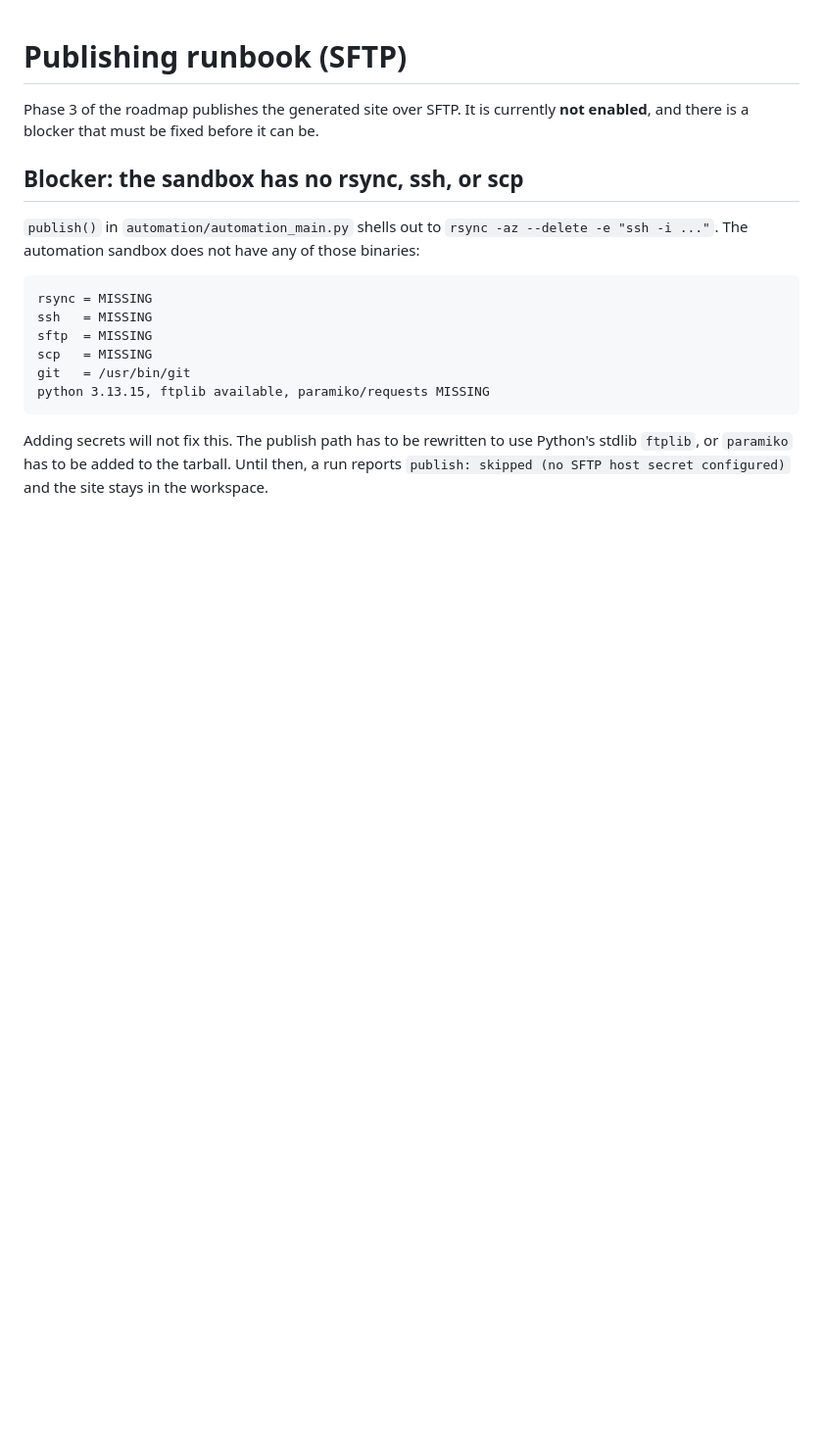
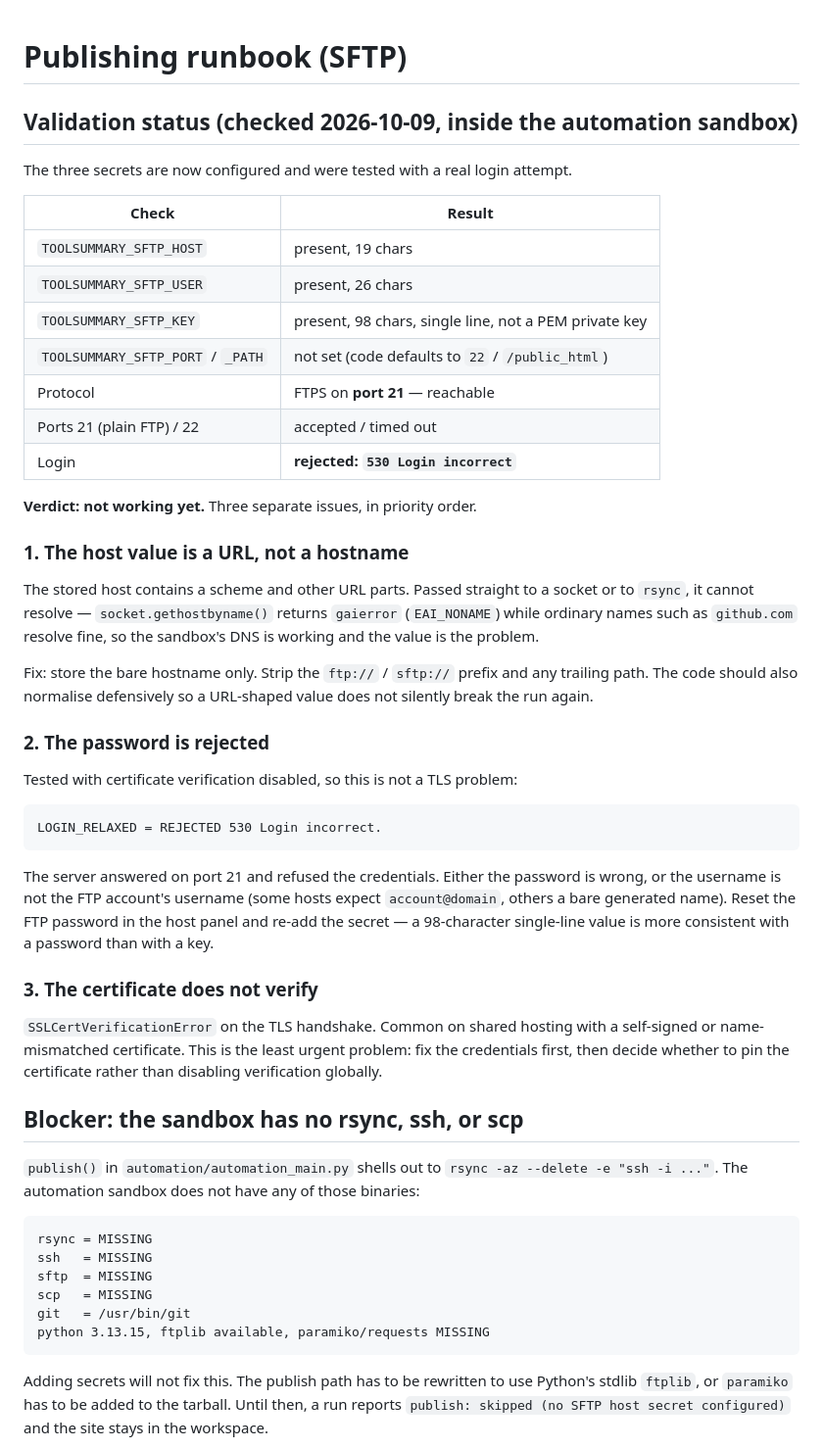
Before and after one commit to afreravi/toolsummary, a Markdown page: docs/publishing.md, the part around one of its changes. Shown at 98% size. Rendered like a GitHub page; blank space fills up the shorter version.

Commit message:
Record SFTP secret validation results
Tested the newly configured secrets from inside the automation sandbox with a
real login attempt. Three distinct problems, only one of which is about the
password:

- the host value is a URL, not a hostname, so it never resolves
- the server is FTPS on port 21, not SFTP on port 22, and the code defaults
  to 22
- the login is rejected (530) even with certificate verification disabled,
  so the stored password or username is wrong

Certificate verification also fails, but that is the least urgent of the three.

````diff
--- a/docs/publishing.md
+++ b/docs/publishing.md
@@ -1,7 +1,52 @@
 # Publishing runbook (SFTP)
 
-Phase 3 of the roadmap publishes the generated site over SFTP. It is currently
-**not enabled**, and there is a blocker that must be fixed before it can be.
+## Validation status (checked 2026-10-09, inside the automation sandbox)
+
+The three secrets are now configured and were tested with a real login attempt.
+
+| Check | Result |
+|---|---|
+| `TOOLSUMMARY_SFTP_HOST` | present, 19 chars |
+| `TOOLSUMMARY_SFTP_USER` | present, 26 chars |
+| `TOOLSUMMARY_SFTP_KEY` | present, 98 chars, single line, not a PEM private key |
+| `TOOLSUMMARY_SFTP_PORT` / `_PATH` | not set (code defaults to `22` / `/public_html`) |
+| Protocol | FTPS on **port 21** — reachable |
+| Ports 21 (plain FTP) / 22 | accepted / timed out |
+| Login | **rejected: `530 Login incorrect`** |
+
+**Verdict: not working yet.** Three separate issues, in priority order.
+
+### 1. The host value is a URL, not a hostname
+
+The stored host contains a scheme and other URL parts. Passed straight to a
+socket or to `rsync`, it cannot resolve — `socket.gethostbyname()` returns
+`gaierror` (`EAI_NONAME`) while ordinary names such as `github.com` resolve
+fine, so the sandbox's DNS is working and the value is the problem.
+
+Fix: store the bare hostname only. Strip the `ftp://` / `sftp://` prefix and any
+trailing path. The code should also normalise defensively so a URL-shaped value
+does not silently break the run again.
+
+### 2. The password is rejected
+
+Tested with certificate verification disabled, so this is not a TLS problem:
+
+```
+LOGIN_RELAXED = REJECTED 530 Login incorrect.
+```
+
+The server answered on port 21 and refused the credentials. Either the password
+is wrong, or the username is not the FTP account's username (some hosts expect
+`account@domain`, others a bare generated name). Reset the FTP password in the
+host panel and re-add the secret — a 98-character single-line value is more
+consistent with a password than with a key.
+
+### 3. The certificate does not verify
+
+`SSLCertVerificationError` on the TLS handshake. Common on shared hosting with
+a self-signed or name-mismatched certificate. This is the least urgent problem:
+fix the credentials first, then decide whether to pin the certificate rather
+than disabling verification globally.
 
 ## Blocker: the sandbox has no rsync, ssh, or scp
 
````
Also changed, not shown: other parts of docs/publishing.md (+12 -11 lines).
